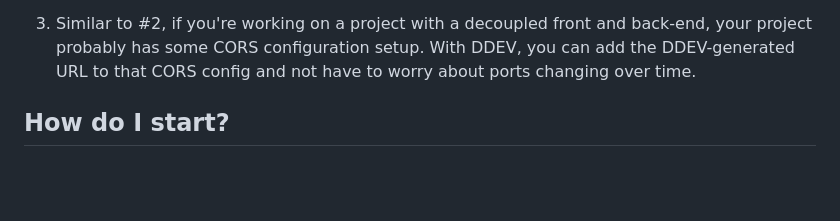
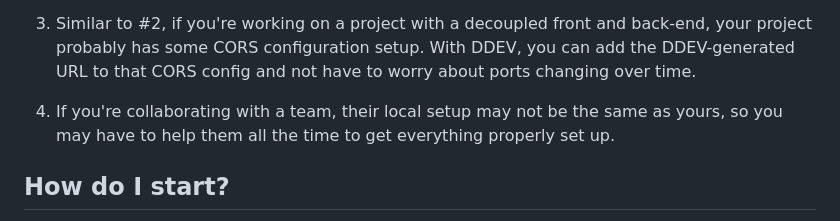
Before and after one commit to andy-blum/andy-blum, a Markdown page: src/articles/2024-01-21_DDEV-for-js.md, the part around the change. Rendered like a GitHub page; blank space fills up the shorter version.

Commit message:
Promote team environment parity
Co-authored-by: Randy Fay <randy@randyfay.com>

```diff
--- a/src/articles/2024-01-21_DDEV-for-js.md
+++ b/src/articles/2024-01-21_DDEV-for-js.md
@@ -24,6 +24,8 @@ If you're successfully developing with some other solution running on a localhos
 2. If you need to switch between several projects using the same tech stack they might all be configured to run on the same port. Again, not an issue as many processes will detect the in-use port and suggest an alternative, but as you move to the browser, all your projects are running on very similar ports, and they might not be the same port every visit. With DDEV, each project gets a URL appended to your local DNS records which points to a router container. Your projects will _never_ conflict, and their URLs will _never_ change.
 
 3. Similar to #2, if you're working on a project with a decoupled front and back-end, your project probably has some CORS configuration setup. With DDEV, you can add the DDEV-generated URL to that CORS config and not have to worry about ports changing over time.
+
+4. If you're collaborating with a team, their local setup may not be the same as yours, so you may have to help them all the time to get everything properly set up.
 
 ## How do I start?
 
```
